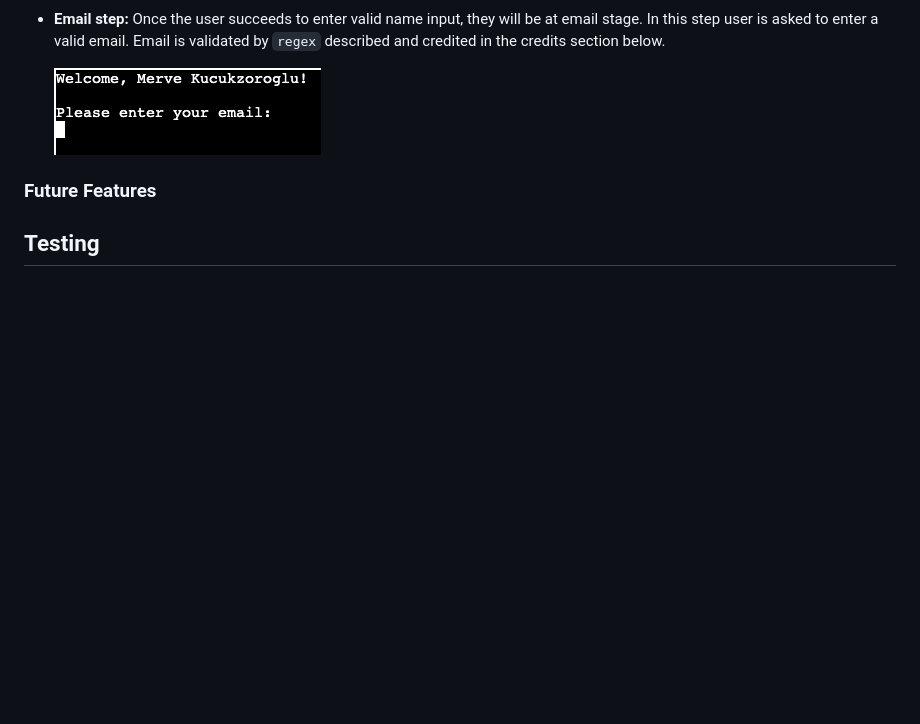
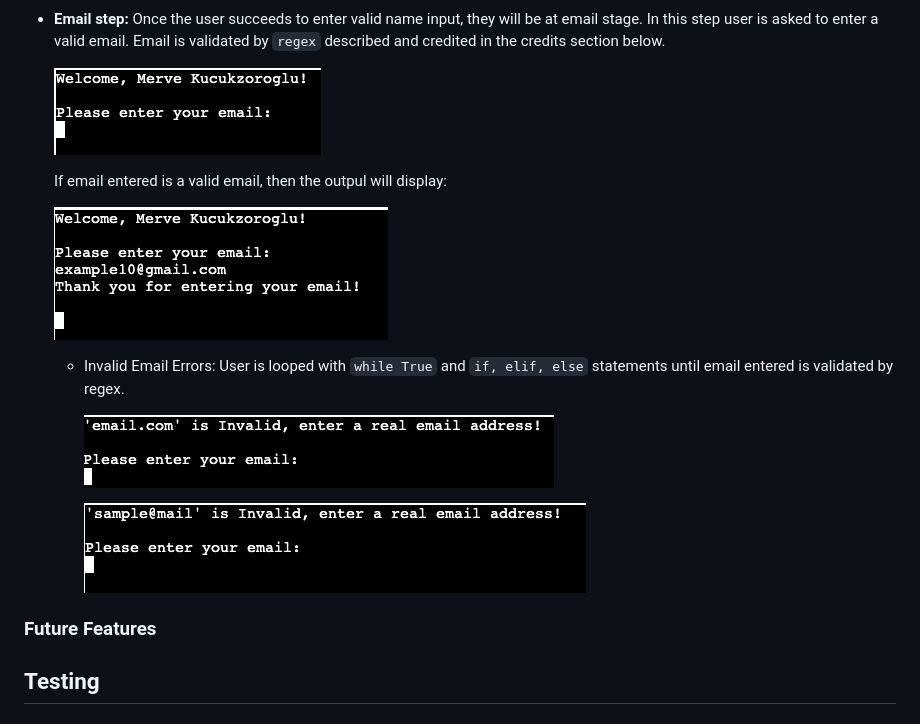
Before and after one commit to MerveKucukzoroglu/reading-recorder, a Markdown page: README.md, the part around the change. Rendered like a GitHub page; pictures changed too: documentation/correct-mail.png (added), documentation/invalid-mail.png (added), documentation/mail-error.png (added); blank space fills up the shorter version.

Commit message:
Add screenshots of invalid email inputs in README.md

```diff
--- a/README.md
+++ b/README.md
@@ -88,6 +88,16 @@ The program function only when complete and valid data is entered by the user. T
 
     ![email](documentation/email.png)
 
+    If email entered is a valid email, then the outpul will display:
+
+    ![correct-mail](documentation/correct-mail.png)
+
+    * Invalid Email Errors: User is looped with `while True` and `if, elif, else` statements until email entered is validated by regex.
+
+        ![invalid-email](documentation/invalid-mail.png)
+
+        ![mail-error](documentation/mail-error.png)
+
 ### Future Features
 
 
```
Also changed, not shown: documentation/email-input-bug.png (added).
